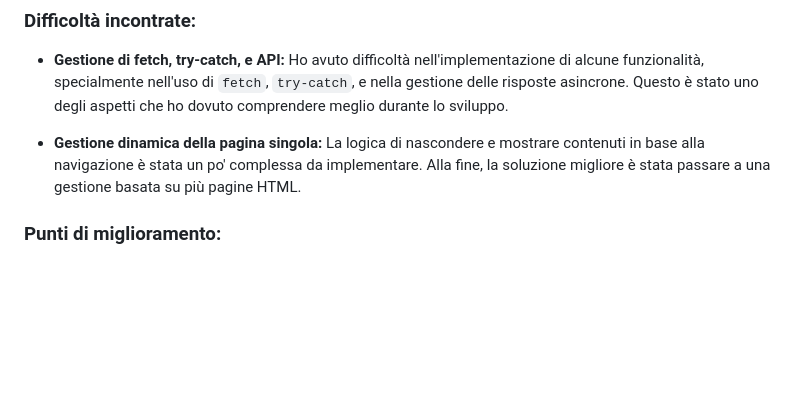
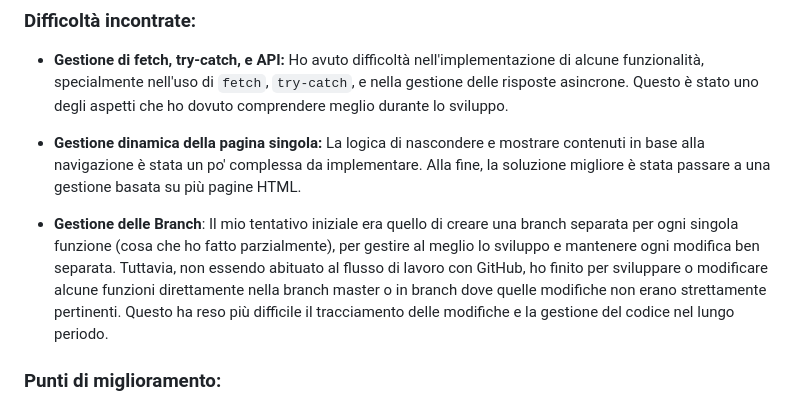
Before and after one commit to Niccolo-Maffioli/movie-niccolo-app, a Markdown page: readme.md, the part around the change. Rendered like a GitHub page; blank space fills up the shorter version.

```diff
--- a/readme.md
+++ b/readme.md
@@ -32,6 +32,8 @@ Questo progetto è una simulazione di **Netflix**, che utilizza dinamicamente le
 
 - **Gestione dinamica della pagina singola:** La logica di nascondere e mostrare contenuti in base alla navigazione è stata un po' complessa da implementare. Alla fine, la soluzione migliore è stata passare a una gestione basata su più pagine HTML.
 
+- **Gestione delle Branch**: Il mio tentativo iniziale era quello di creare una branch separata per ogni singola funzione (cosa che ho fatto parzialmente), per gestire al meglio lo sviluppo e mantenere ogni modifica ben separata. Tuttavia, non essendo abituato al flusso di lavoro con GitHub, ho finito per sviluppare o modificare alcune funzioni direttamente nella branch master o in branch dove quelle modifiche non erano strettamente pertinenti. Questo ha reso più difficile il tracciamento delle modifiche e la gestione del codice nel lungo periodo.
+
 ### Punti di miglioramento:
 - **Slider:** Lo slider che mostra i film funziona in base alla larghezza della pagina, ma questo approccio potrebbe essere limitante, specialmente su dispositivi con risoluzioni diverse. Un miglioramento potrebbe essere l'uso di un sistema di gestione dello slider più dinamico e responsivo.
 
```
